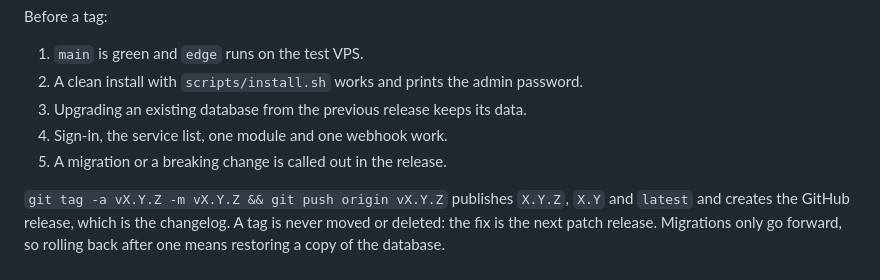
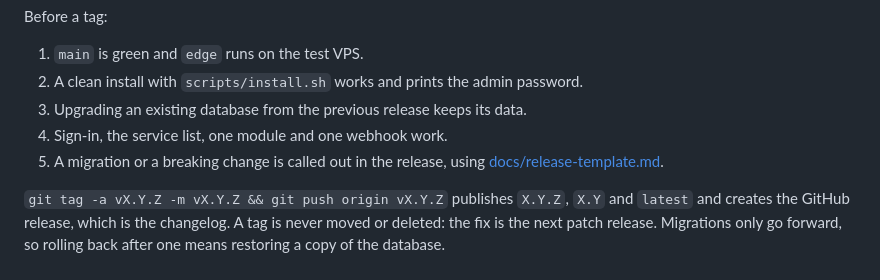
Before and after one commit to modularnost/panel, a Markdown page: CONTRIBUTING.md, the part around the change. Rendered like a GitHub page.

Commit message:
docs: add a release notes template

```diff
--- a/CONTRIBUTING.md
+++ b/CONTRIBUTING.md
@@ -77,7 +77,8 @@ Before a tag:
 2. A clean install with `scripts/install.sh` works and prints the admin password.
 3. Upgrading an existing database from the previous release keeps its data.
 4. Sign-in, the service list, one module and one webhook work.
-5. A migration or a breaking change is called out in the release.
+5. A migration or a breaking change is called out in the release, using
+   [docs/release-template.md](docs/release-template.md).
 
 `git tag -a vX.Y.Z -m vX.Y.Z && git push origin vX.Y.Z` publishes `X.Y.Z`,
 `X.Y` and `latest` and creates the GitHub release, which is the changelog. A tag
```
Also changed, not shown: docs/release-template.md (added, +32 -0 lines).
